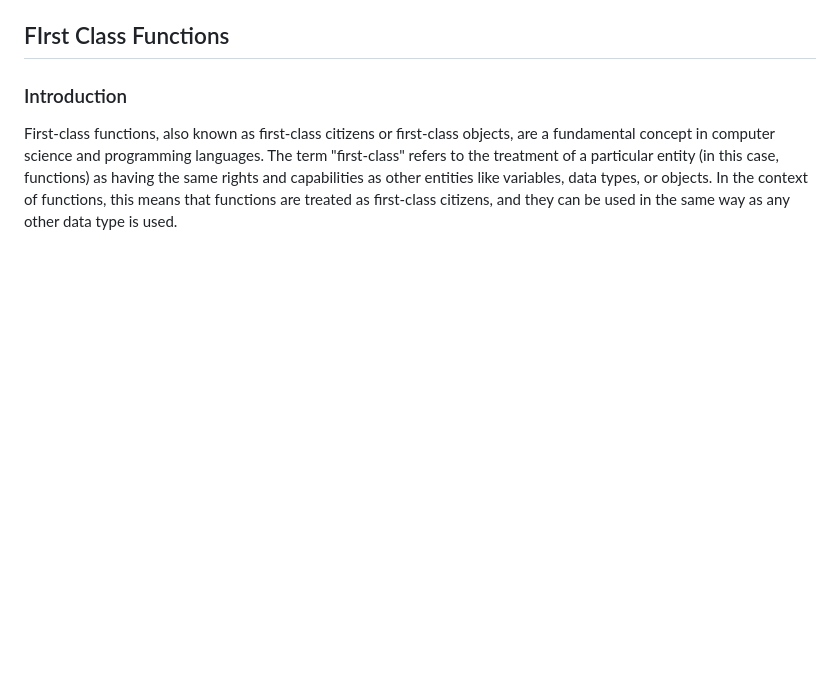
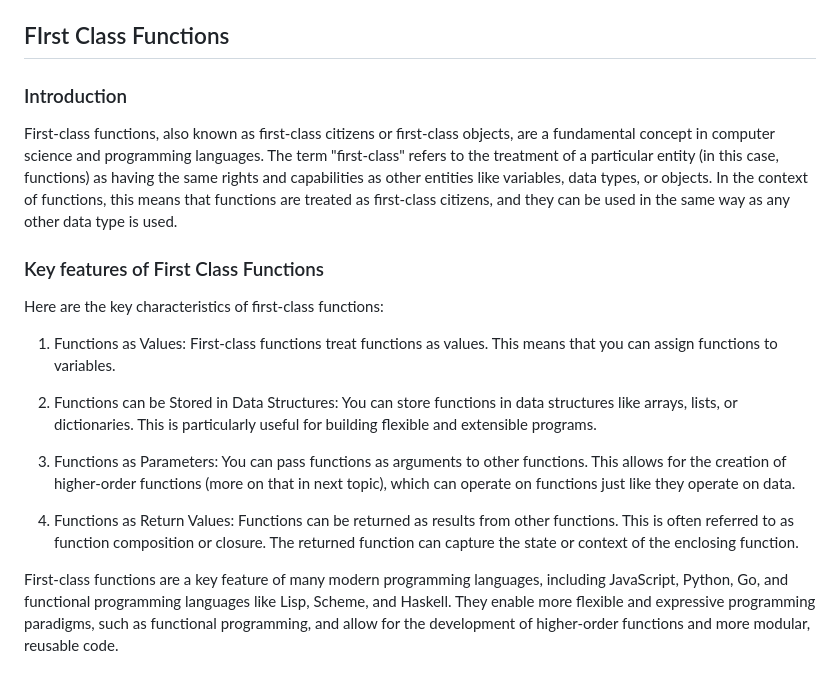
Before and after one commit to yunusparvezkhan/go-c101, a Markdown page: README.md, the part around the change. Drawn GitHub-style; blank space fills up the shorter version.

Commit message:
docs(readme): write about key-features of first class functions

```diff
--- a/README.md
+++ b/README.md
@@ -745,3 +745,17 @@ Nested maps in Go provide a way to create complex, multi-dimensional data struct
 ### Introduction
 
 First-class functions, also known as first-class citizens or first-class objects, are a fundamental concept in computer science and programming languages. The term "first-class" refers to the treatment of a particular entity (in this case, functions) as having the same rights and capabilities as other entities like variables, data types, or objects. In the context of functions, this means that functions are treated as first-class citizens, and they can be used in the same way as any other data type is used.
+
+### Key features of First Class Functions
+
+Here are the key characteristics of first-class functions:
+
+1. Functions as Values: First-class functions treat functions as values. This means that you can assign functions to variables.
+
+1. Functions can be Stored in Data Structures: You can store functions in data structures like arrays, lists, or dictionaries. This is particularly useful for building flexible and extensible programs.
+
+1. Functions as Parameters: You can pass functions as arguments to other functions. This allows for the creation of higher-order functions (more on that in next topic), which can operate on functions just like they operate on data.
+
+1. Functions as Return Values: Functions can be returned as results from other functions. This is often referred to as function composition or closure. The returned function can capture the state or context of the enclosing function.
+
+First-class functions are a key feature of many modern programming languages, including JavaScript, Python, Go, and functional programming languages like Lisp, Scheme, and Haskell. They enable more flexible and expressive programming paradigms, such as functional programming, and allow for the development of higher-order functions and more modular, reusable code.
```
